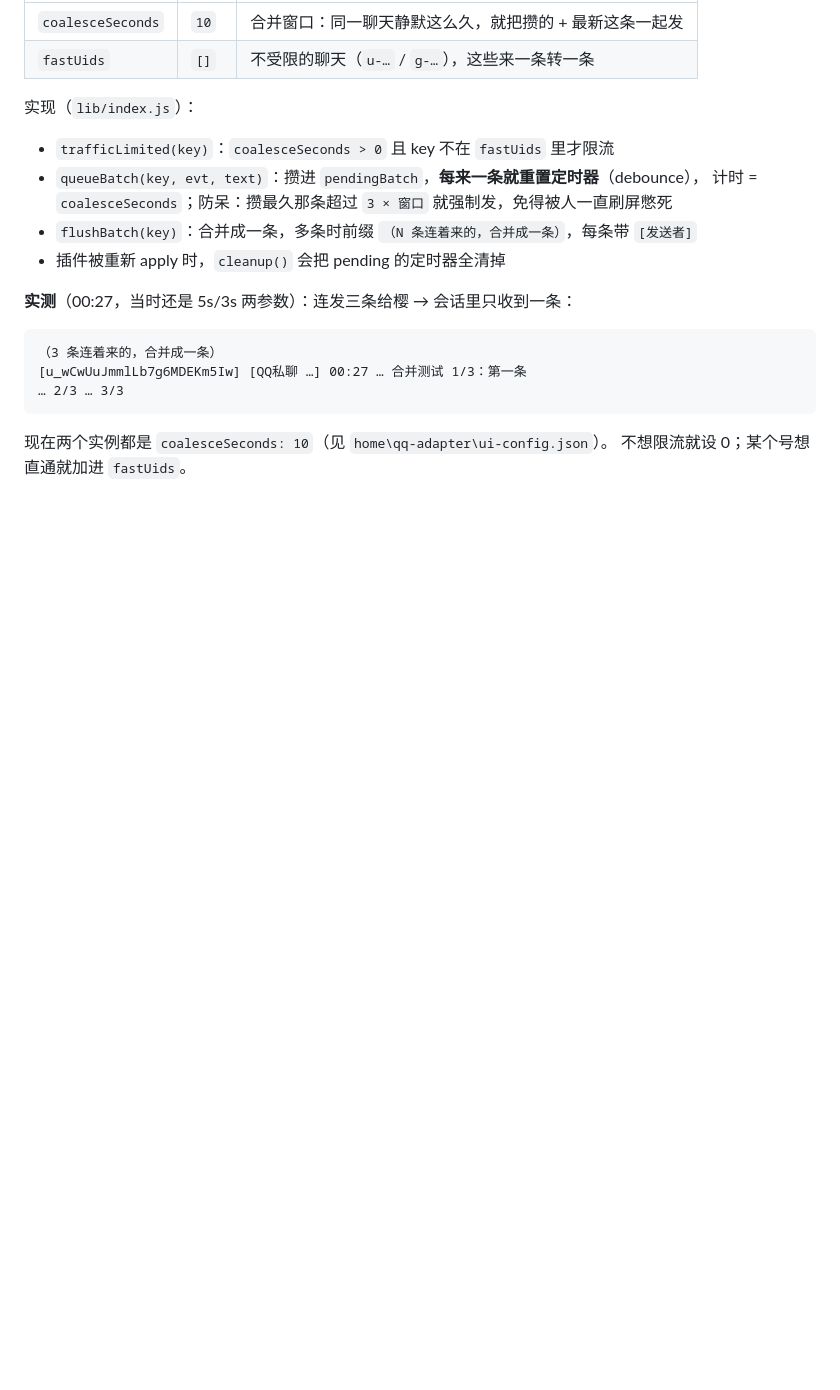
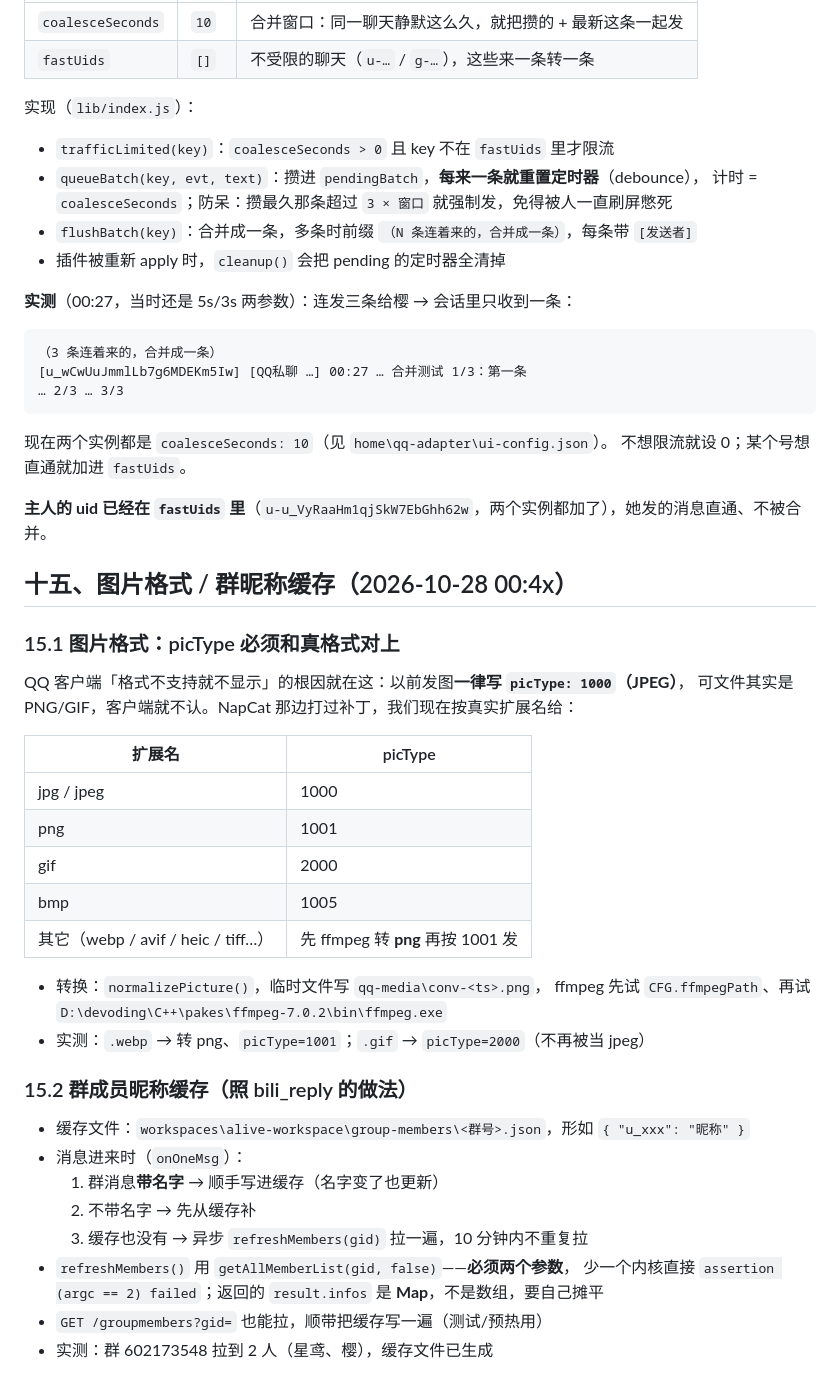
Before and after one commit to xingyuan233/dsh-xykp, a Markdown page: comms/qq-adapter/HANDOFF.md, the part around the change. Drawn GitHub-style; blank space fills up the shorter version.

Commit message:
qq-adapter: HANDOFF 第十五节——图片 picType/格式转换、群昵称缓存

```diff
--- a/comms/qq-adapter/HANDOFF.md
+++ b/comms/qq-adapter/HANDOFF.md
@@ -579,3 +579,36 @@ client graph。排除过两件事：
 
 现在两个实例都是 `coalesceSeconds: 10`（见 `home\qq-adapter\ui-config.json`）。
 不想限流就设 0；某个号想直通就加进 `fastUids`。
+
+**主人的 uid 已经在 `fastUids` 里**（`u-u_VyRaaHm1qjSkW7EbGhh62w`，两个实例都加了），她发的消息直通、不被合并。
+
+## 十五、图片格式 / 群昵称缓存（2026-10-28 00:4x）
+
+### 15.1 图片格式：picType 必须和真格式对上
+
+QQ 客户端「格式不支持就不显示」的根因就在这：以前发图**一律写 `picType: 1000`（JPEG）**，
+可文件其实是 PNG/GIF，客户端就不认。NapCat 那边打过补丁，我们现在按真实扩展名给：
+
+| 扩展名 | picType |
+|---|---|
+| jpg / jpeg | 1000 |
+| png | 1001 |
+| gif | 2000 |
+| bmp | 1005 |
+| 其它（webp / avif / heic / tiff…） | 先 ffmpeg 转 **png** 再按 1001 发 |
+
+- 转换：`normalizePicture()`，临时文件写 `qq-media\conv-<ts>.png`，
+  ffmpeg 先试 `CFG.ffmpegPath`、再试 `D:\devoding\C++\pakes\ffmpeg-7.0.2\bin\ffmpeg.exe`
+- 实测：`.webp` → 转 png、`picType=1001`；`.gif` → `picType=2000`（不再被当 jpeg）
+
+### 15.2 群成员昵称缓存（照 bili_reply 的做法）
+
+- 缓存文件：`workspaces\alive-workspace\group-members\<群号>.json`，形如 `{ "u_xxx": "昵称" }`
+- 消息进来时（`onOneMsg`）：
+  1. 群消息**带名字** → 顺手写进缓存（名字变了也更新）
+  2. 不带名字 → 先从缓存补
+  3. 缓存也没有 → 异步 `refreshMembers(gid)` 拉一遍，10 分钟内不重复拉
+- `refreshMembers()` 用 `getAllMemberList(gid, false)`——**必须两个参数**，
+  少一个内核直接 `assertion (argc == 2) failed`；返回的 `result.infos` 是 **Map**，不是数组，要自己摊平
+- `GET /groupmembers?gid=` 也能拉，顺带把缓存写一遍（测试/预热用）
+- 实测：群 602173548 拉到 2 人（星鸢、樱），缓存文件已生成
```
